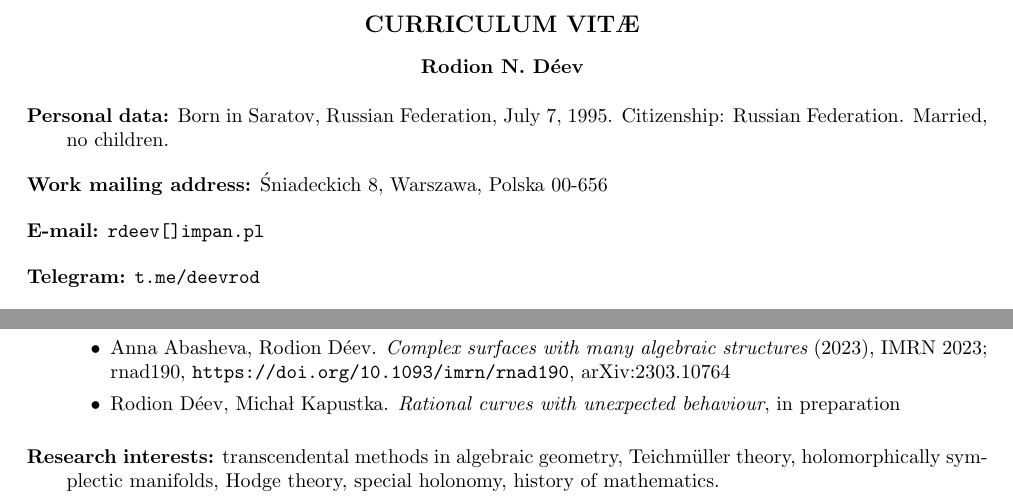
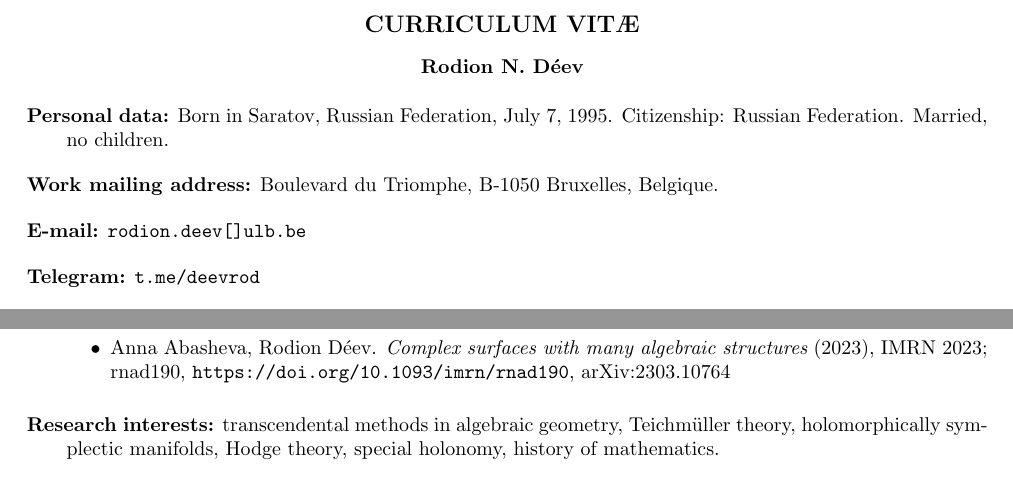
Before and after one commit to deevrod/deevrod.github.io, a LaTeX CV (cv.tex): two parts of the page, joined at a grey line, cut so that both start at the same text. Compiled offline with pdfLaTeX.

Commit message:
Update cv.tex

```diff
--- a/cv.tex
+++ b/cv.tex
@@ -26,13 +26,13 @@
 Citizenship: Russian Federation. Married,  no children.
 \vspace{1mm}
 
-\item {\bf Work mailing address:} \'Sniadeckich 8,  Warszawa,  Polska 00-656
+\item {\bf Work mailing address:} Boulevard du Triomphe, B-1050 Bruxelles, Belgique.
 \vspace{1mm}
 
 %\item[Home address:] 2ya Sadovaya ul. 65/71-11, Saratov, Russia,
 %410052.
 
-\item {\bf E-mail:} {\tt rdeev[]impan.pl}
+\item {\bf E-mail:} {\tt rodion.deev[]ulb.be}
 \vspace{1mm}
 
 \item {\bf Telegram:} {\tt t.me/deevrod}
@@ -94,8 +94,6 @@ Citizenship: Russian Federation. Married,  no children.
      \item Anna Abasheva,  Rodion D\'eev.  {\em Complex surfaces with many
      algebraic  structures} (2023),  IMRN 2023;  rnad190,
      \url{https://doi.org/10.1093/imrn/rnad190},  arXiv:2303.10764
-     \item Rodion D\'eev,  Micha\l~Kapustka.  {\em Rational curves with unexpected
-     behaviour},  in preparation
 \end{itemize}
 \vspace{1mm}
 
```
Also changed, not shown: cv.tex (4 more changed lines).
